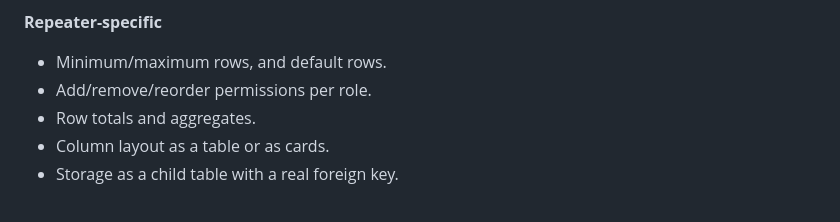
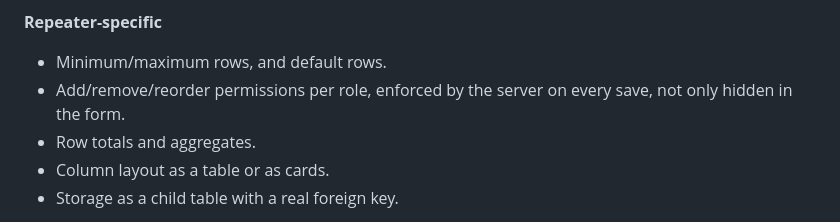
Before and after one commit to moalmansor/Core-Low-Code-Framework, a Markdown page: docs/specification.md, the part around the change. GitHub-like rendering.

Commit message:
docs: repeater row permissions are enforced by the server
Co-Authored-By: Claude Opus 5.5 <noreply@anthropic.com>
Claude-Session: https://claude.ai/code/session_01AcTUhQDLvUAnGQXj4WR13K

```diff
--- a/docs/specification.md
+++ b/docs/specification.md
@@ -297,7 +297,7 @@ Clicking any group (section, fieldset, card, tab, step, row, panel, repeater) sh
 
 **Repeater-specific**
 - Minimum/maximum rows, and default rows.
-- Add/remove/reorder permissions per role.
+- Add/remove/reorder permissions per role, enforced by the server on every save, not only hidden in the form.
 - Row totals and aggregates.
 - Column layout as a table or as cards.
 - Storage as a child table with a real foreign key.
```
